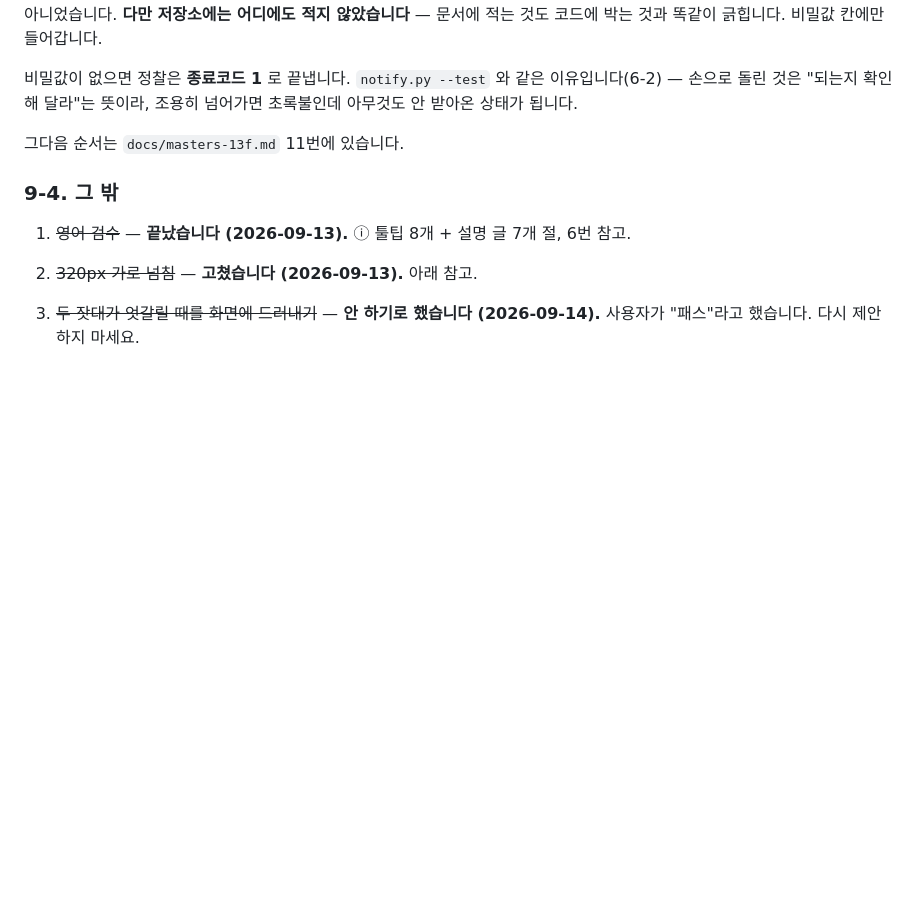
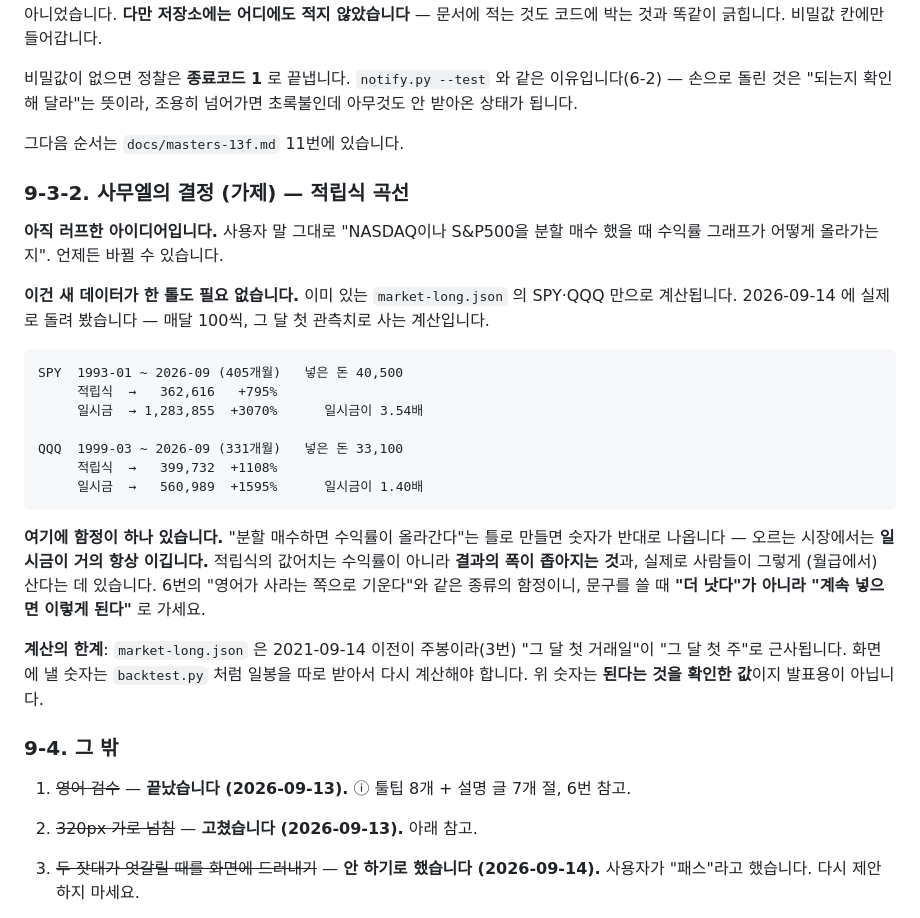
Before and after one commit to Snoring-Prince/timing, a Markdown page: CLAUDE.md, the part around one of its changes. Drawn GitHub-style; blank space fills up the shorter version.

````diff
--- a/CLAUDE.md
+++ b/CLAUDE.md
@@ -1109,6 +1148,35 @@ spx 764.29  ndx 714.88  vix 15.84  fng 33      (2026-09-13 02:34, 장 닫힘)
 
 그다음 순서는 `docs/masters-13f.md` 11번에 있습니다.
 
+### 9-3-2. 사무엘의 결정 (가제) — 적립식 곡선
+
+**아직 러프한 아이디어입니다.** 사용자 말 그대로 "NASDAQ이나 S&P500을 분할 매수
+했을 때 수익률 그래프가 어떻게 올라가는지". 언제든 바뀔 수 있습니다.
+
+**이건 새 데이터가 한 톨도 필요 없습니다.** 이미 있는 `market-long.json` 의
+SPY·QQQ 만으로 계산됩니다. 2026-09-14 에 실제로 돌려 봤습니다 — 매달 100씩,
+그 달 첫 관측치로 사는 계산입니다.
+
+```
+SPY  1993-01 ~ 2026-09 (405개월)   넣은 돈 40,500
+     적립식  →   362,616   +795%
+     일시금  → 1,283,855  +3070%      일시금이 3.54배
+
+QQQ  1999-03 ~ 2026-09 (331개월)   넣은 돈 33,100
+     적립식  →   399,732  +1108%
+     일시금  →   560,989  +1595%      일시금이 1.40배
+```
+
+**여기에 함정이 하나 있습니다.** "분할 매수하면 수익률이 올라간다"는 틀로 만들면
+숫자가 반대로 나옵니다 — 오르는 시장에서는 **일시금이 거의 항상 이깁니다.** 적립식의
+값어치는 수익률이 아니라 **결과의 폭이 좁아지는 것**과, 실제로 사람들이 그렇게
+(월급에서) 산다는 데 있습니다. 6번의 "영어가 사라는 쪽으로 기운다"와 같은 종류의
+함정이니, 문구를 쓸 때 **"더 낫다"가 아니라 "계속 넣으면 이렇게 된다"** 로 가세요.
+
+**계산의 한계**: `market-long.json` 은 2021-09-14 이전이 주봉이라(3번) "그 달 첫
+거래일"이 "그 달 첫 주"로 근사됩니다. 화면에 낼 숫자는 `backtest.py` 처럼 일봉을
+따로 받아서 다시 계산해야 합니다. 위 숫자는 **된다는 것을 확인한 값**이지 발표용이 아닙니다.
+
 ### 9-4. 그 밖
 
 1. ~~영어 검수~~ — **끝났습니다 (2026-09-13).** ⓘ 툴팁 8개 + 설명 글 7개 절, 6번 참고.
````
Also changed, not shown: other parts of CLAUDE.md (+39 -0 lines), docs/masters-13f.md (+20 -1 lines), 다음에 할 일.md (+6 -0 lines).
